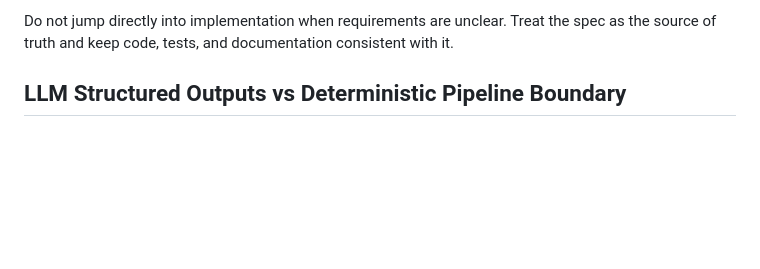
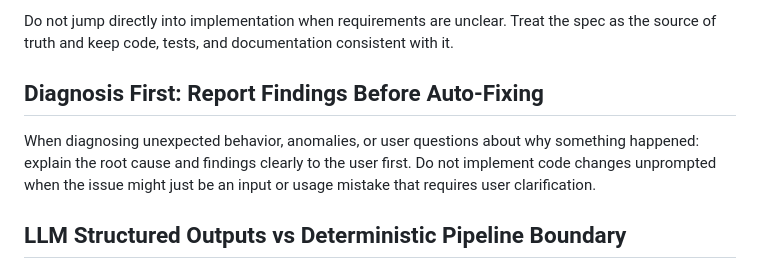
Before and after one commit to Unheat/memeTrading, a Markdown page: AGENTS.md, the part around the change. Drawn GitHub-style; blank space fills up the shorter version.

Commit message:
docs: add rule to report diagnosis findings before implementing fixes

```diff
--- a/AGENTS.md
+++ b/AGENTS.md
@@ -9,6 +9,9 @@ Verify — Test the implementation against every acceptance criterion.
 Keep specs updated — If requirements or design decisions change during implementation, update the spec before continuing.
 
 Do not jump directly into implementation when requirements are unclear. Treat the spec as the source of truth and keep code, tests, and documentation consistent with it.
+
+## Diagnosis First: Report Findings Before Auto-Fixing
+When diagnosing unexpected behavior, anomalies, or user questions about why something happened: explain the root cause and findings clearly to the user first. Do not implement code changes unprompted when the issue might just be an input or usage mistake that requires user clarification.
 
 ## LLM Structured Outputs vs Deterministic Pipeline Boundary
 
```
